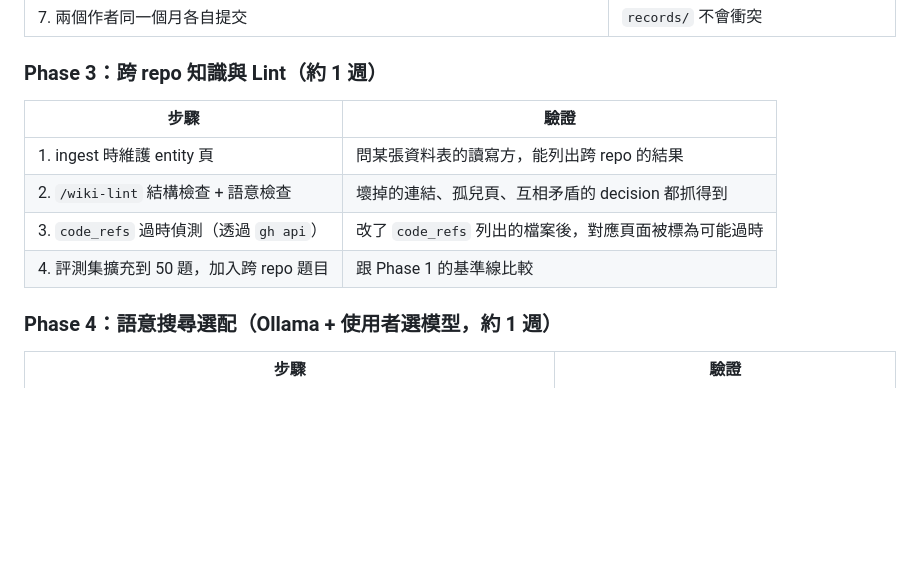
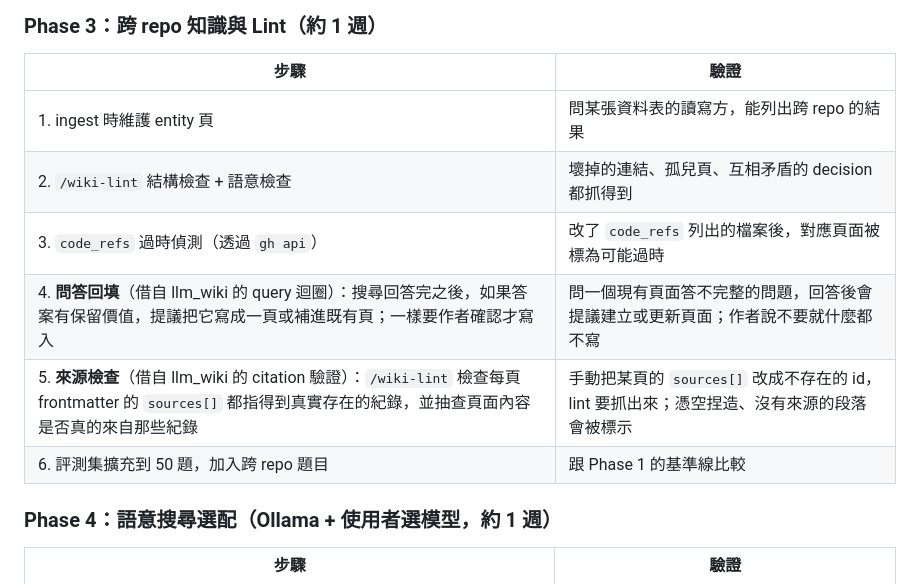
Before and after one commit to xinqilin/dev-memory, a Markdown page: docs/PLAN.md, the part around the change. Drawn GitHub-style; blank space fills up the shorter version.

```diff
--- a/docs/PLAN.md
+++ b/docs/PLAN.md
@@ -358,7 +358,9 @@ updated: 2026-09-04
 | 1. ingest 時維護 entity 頁 | 問某張資料表的讀寫方，能列出跨 repo 的結果 |
 | 2. `/wiki-lint` 結構檢查 + 語意檢查 | 壞掉的連結、孤兒頁、互相矛盾的 decision 都抓得到 |
 | 3. `code_refs` 過時偵測（透過 `gh api`） | 改了 `code_refs` 列出的檔案後，對應頁面被標為可能過時 |
-| 4. 評測集擴充到 50 題，加入跨 repo 題目 | 跟 Phase 1 的基準線比較 |
+| 4. **問答回填**（借自 llm_wiki 的 query 迴圈）：搜尋回答完之後，如果答案有保留價值，提議把它寫成一頁或補進既有頁；一樣要作者確認才寫入 | 問一個現有頁面答不完整的問題，回答後會提議建立或更新頁面；作者說不要就什麼都不寫 |
+| 5. **來源檢查**（借自 llm_wiki 的 citation 驗證）：`/wiki-lint` 檢查每頁 frontmatter 的 `sources[]` 都指得到真實存在的紀錄，並抽查頁面內容是否真的來自那些紀錄 | 手動把某頁的 `sources[]` 改成不存在的 id，lint 要抓出來；憑空捏造、沒有來源的段落會被標示 |
+| 6. 評測集擴充到 50 題，加入跨 repo 題目 | 跟 Phase 1 的基準線比較 |
 
 ### Phase 4：語意搜尋選配（Ollama + 使用者選模型，約 1 週）
 | 步驟 | 驗證 |
```
Also changed, not shown: docs/HANDOFF.md (+4 -0 lines).
